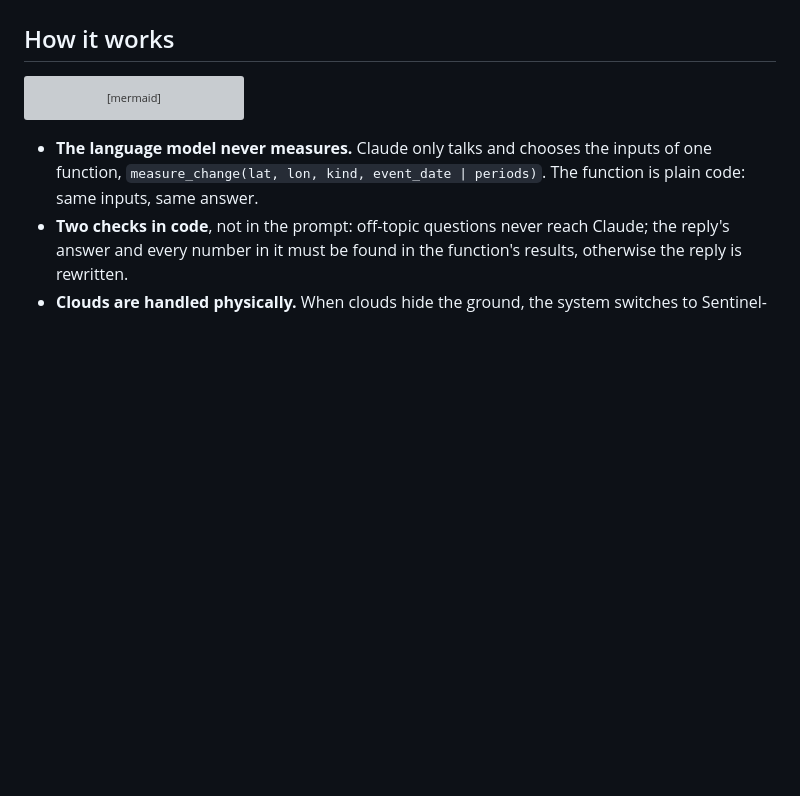
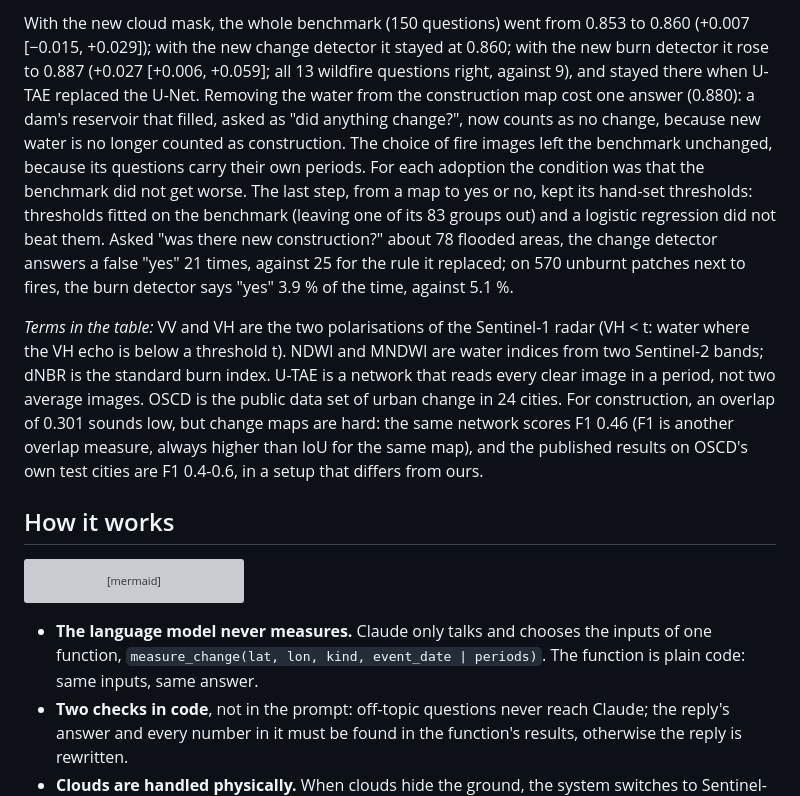
Before and after one commit to deltasata/satellite-change-agent, a Markdown page: README.md, the part around one of its changes. GitHub-like rendering; blank space fills up the shorter version; grey boxes are pictures that could not be loaded.

```diff
--- a/README.md
+++ b/README.md
@@ -57,3 +75,22 @@ Agent   No: 1.0 % of the area changed (threshold 3 %).
+With the new cloud mask, the whole benchmark (150 questions) went from 0.853 to 0.860 (+0.007
+[−0.015, +0.029]); with the new change detector it stayed at 0.860; with the new burn detector it rose to
+0.887 (+0.027 [+0.006, +0.059]; all 13 wildfire questions right, against 9), and stayed there when U-TAE
+replaced the U-Net. Removing the water from the construction map cost one answer (0.880): a dam's
+reservoir that filled, asked as "did anything change?", now counts as no change, because new water is no
+longer counted as construction. The choice of fire images left the benchmark unchanged, because its
+questions carry their own periods. For each adoption the condition was that the benchmark did not get
+worse. The last step, from a map to yes or no, kept its hand-set thresholds: thresholds fitted
+on the benchmark (leaving one of its 83 groups out) and a logistic regression did not beat them. Asked "was there new construction?" about 78 flooded areas, the change detector answers
+a false "yes" 21 times, against 25 for the rule it replaced; on 570 unburnt patches next to fires, the burn
+detector says "yes" 3.9 % of the time, against 5.1 %.
+
+*Terms in the table:* VV and VH are the two polarisations of the Sentinel-1 radar (VH < t: water where the
+VH echo is below a threshold t). NDWI and MNDWI are water indices from two Sentinel-2 bands; dNBR is the
+standard burn index. U-TAE is a network that reads every clear image in a period, not two average images.
+OSCD is the public data set of urban change in 24 cities. For construction, an overlap of 0.301 sounds
+low, but change maps are hard: the same network scores F1 0.46 (F1 is another overlap measure, always
+higher than IoU for the same map), and the published results on OSCD's own test cities are F1 0.4-0.6,
+in a setup that differs from ours.
 
 ## How it works
 
```
Also changed, not shown: other parts of README.md (+47 -28 lines), docs/METHODS.md (+5 -4 lines), docs/figures/conselice_flood.png, docs/figures/results.png, 5 other files.
